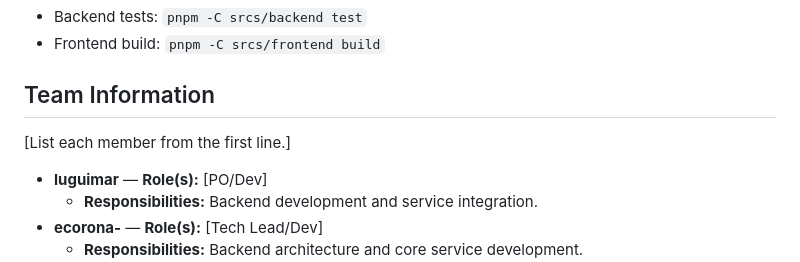
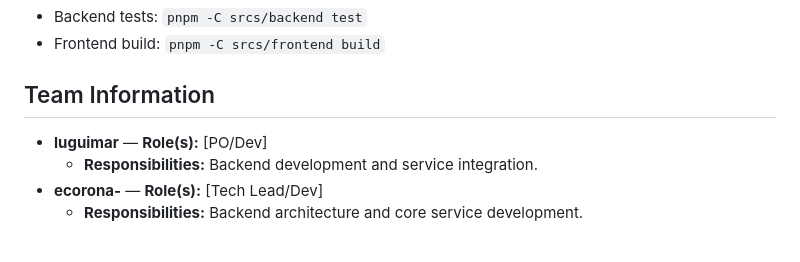
Before and after one commit to mfaria-p/Transcendence, a Markdown page: README.md, the part around the change. Rendered like a GitHub page; blank space fills up the shorter version.

Commit message:
Update team information section in README
Removed placeholder for team member list in README.

```diff
--- a/README.md
+++ b/README.md
@@ -38,8 +38,6 @@ _This project has been created as part of the 42 curriculum by luguimar, ecorona
 - Frontend build: `pnpm -C srcs/frontend build`
 
 ## Team Information
-
-[List each member from the first line.]
 
 - **luguimar** — **Role(s):** [PO/Dev]
   - **Responsibilities:** Backend development and service integration.
```
